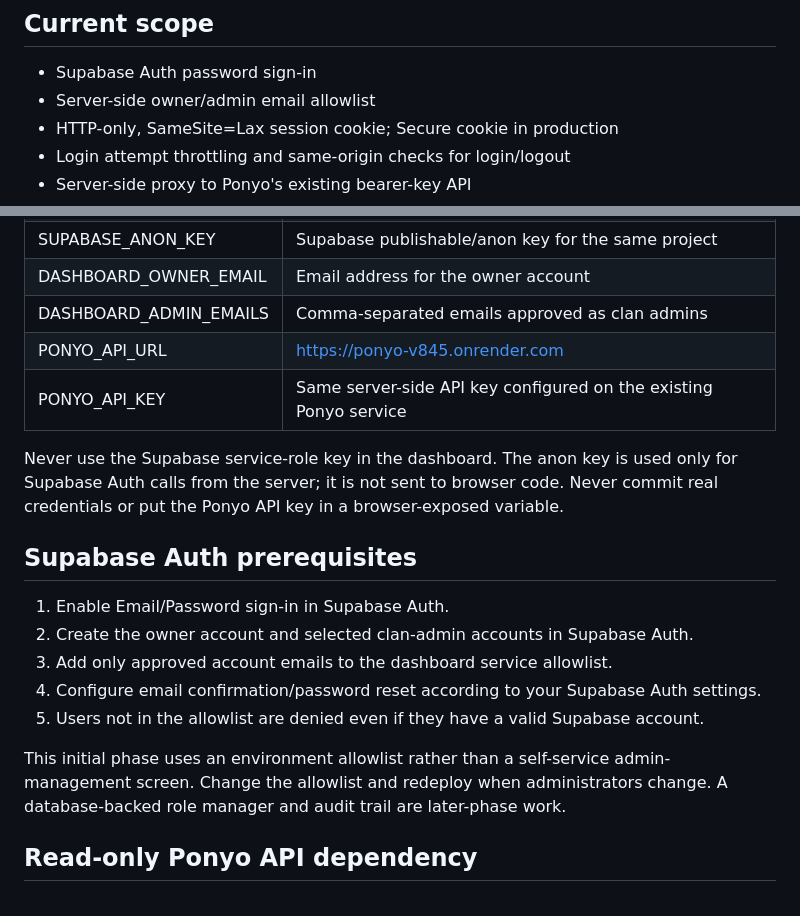
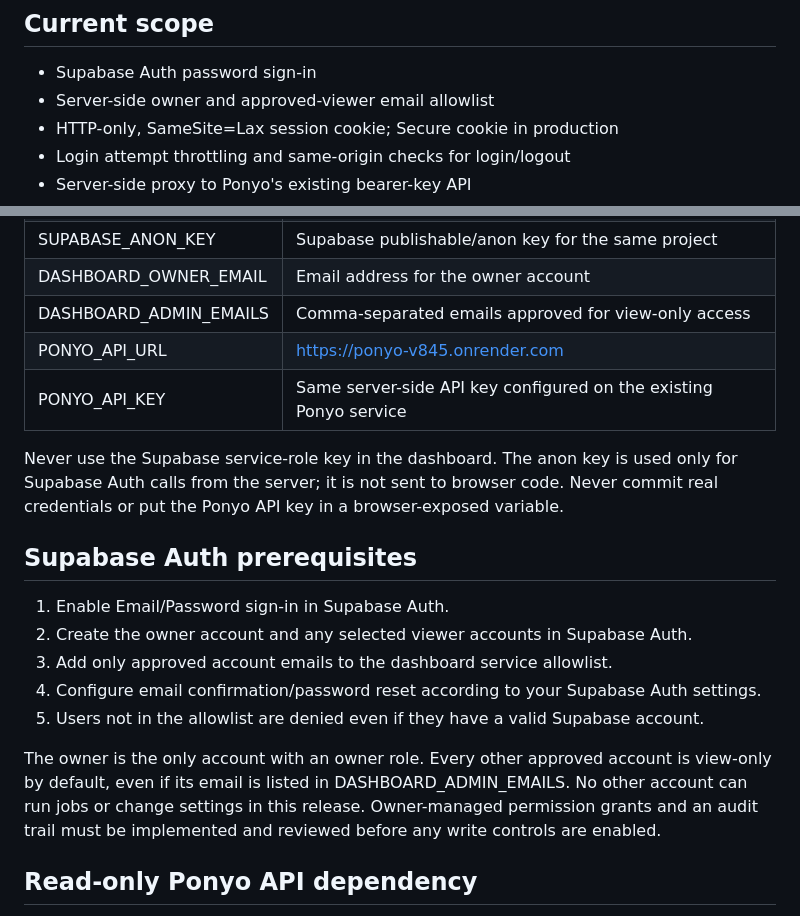
Before and after one commit to Azmth369/ponyo, a Markdown page: dashboard/README.md, 2 parts joined by grey strips. Rendered like a GitHub page.

Commit message:
Document owner-only control panel permissions

```diff
--- a/dashboard/README.md
+++ b/dashboard/README.md
@@ -5,7 +5,7 @@ A separate, read-only Node.js dashboard for the existing Ponyo service. It is in
 ## Current scope
 
 - Supabase Auth password sign-in
-- Server-side owner/admin email allowlist
+- Server-side owner and approved-viewer email allowlist
 - HTTP-only, SameSite=Lax session cookie; Secure cookie in production
 - Login attempt throttling and same-origin checks for login/logout
 - Server-side proxy to Ponyo's existing bearer-key API
@@ -34,7 +34,7 @@ Set these environment variables on the **dashboard service only**:
 | SUPABASE_URL | Existing Supabase project URL |
 | SUPABASE_ANON_KEY | Supabase publishable/anon key for the same project |
 | DASHBOARD_OWNER_EMAIL | Email address for the owner account |
-| DASHBOARD_ADMIN_EMAILS | Comma-separated emails approved as clan admins |
+| DASHBOARD_ADMIN_EMAILS | Comma-separated emails approved for view-only access |
 | PONYO_API_URL | https://ponyo-v845.onrender.com |
 | PONYO_API_KEY | Same server-side API key configured on the existing Ponyo service |
 
@@ -43,12 +43,12 @@ Never use the Supabase service-role key in the dashboard. The anon key is used o
 ## Supabase Auth prerequisites
 
 1. Enable Email/Password sign-in in Supabase Auth.
-2. Create the owner account and selected clan-admin accounts in Supabase Auth.
+2. Create the owner account and any selected viewer accounts in Supabase Auth.
 3. Add only approved account emails to the dashboard service allowlist.
 4. Configure email confirmation/password reset according to your Supabase Auth settings.
 5. Users not in the allowlist are denied even if they have a valid Supabase account.
 
-This initial phase uses an environment allowlist rather than a self-service admin-management screen. Change the allowlist and redeploy when administrators change. A database-backed role manager and audit trail are later-phase work.
+The owner is the only account with an owner role. Every other approved account is view-only by default, even if its email is listed in DASHBOARD_ADMIN_EMAILS. No other account can run jobs or change settings in this release. Owner-managed permission grants and an audit trail must be implemented and reviewed before any write controls are enabled.
 
 ## Read-only Ponyo API dependency
 
```
